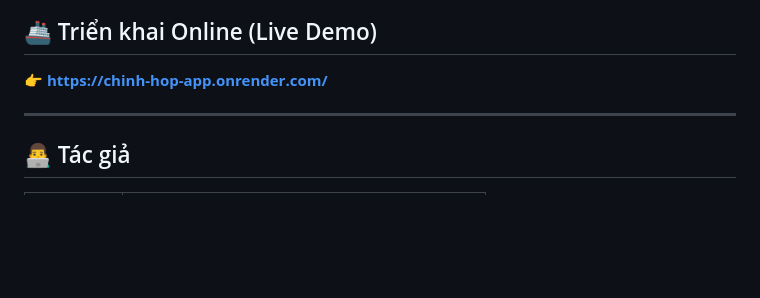
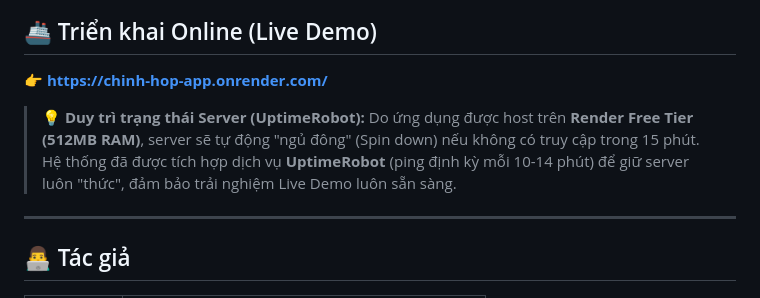
Before and after one commit to KhanhVu156/chinh_hop_app, a Markdown page: README.md, the part around the change. Rendered like a GitHub page; blank space fills up the shorter version.

Commit message:
README: UptimeRobot

```diff
--- a/README.md
+++ b/README.md
@@ -217,6 +217,8 @@ python benchmark.py
 
 👉 **<https://chinh-hop-app.onrender.com/>**
 
+> 💡 **Duy trì trạng thái Server (UptimeRobot):** Do ứng dụng được host trên **Render Free Tier (512MB RAM)**, server sẽ tự động "ngủ đông" (Spin down) nếu không có truy cập trong 15 phút. Hệ thống đã được tích hợp dịch vụ **UptimeRobot** (ping định kỳ mỗi 10-14 phút) để giữ server luôn "thức", đảm bảo trải nghiệm Live Demo luôn sẵn sàng.
+
 ---
 
 ## 👨‍💻 Tác giả
```
